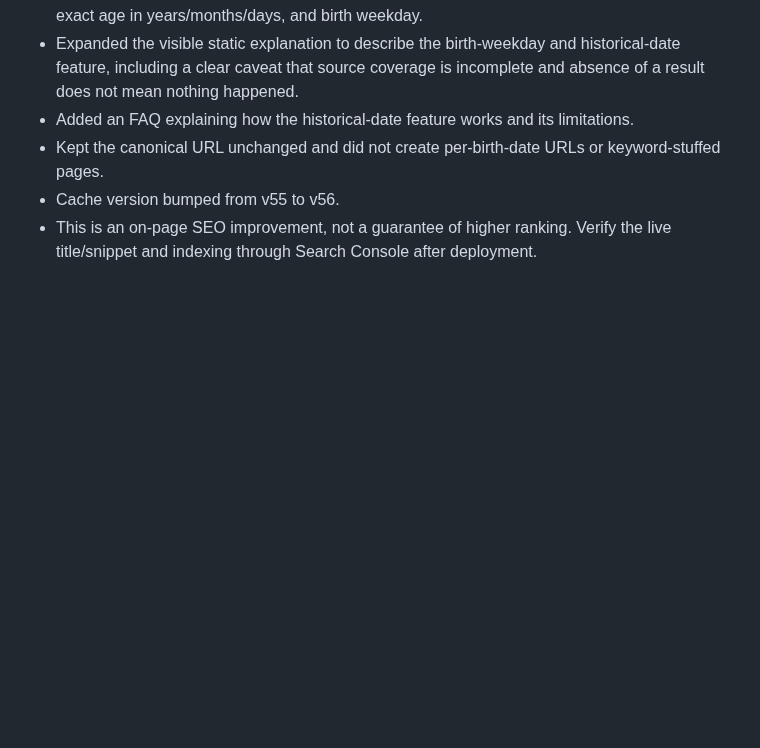
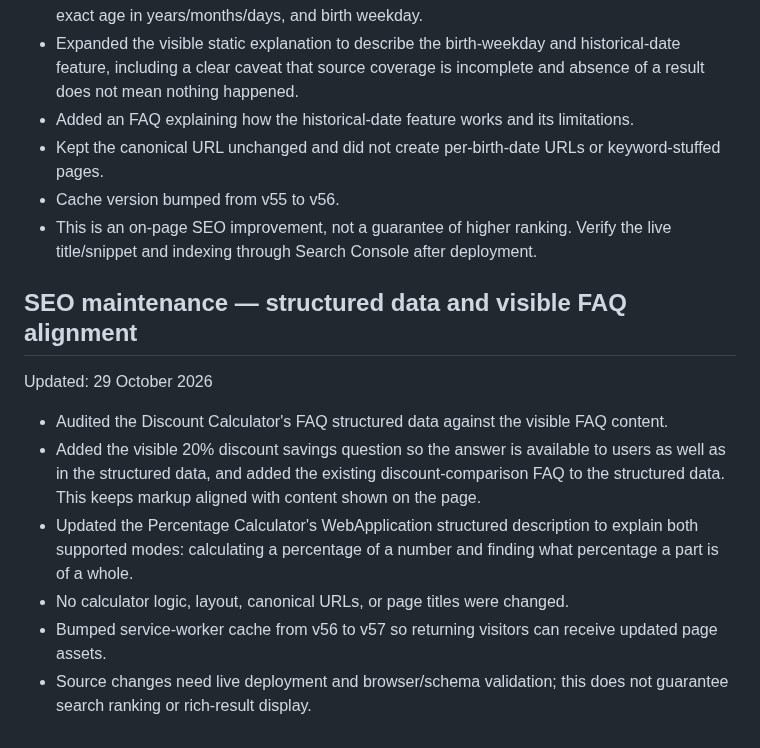
Before and after one commit to barsulkhan/InfoJano, a Markdown page: InfoJano_Smart_Master_Project_LATEST_2026-10-28.md, the part around the change. Rendered like a GitHub page; blank space fills up the shorter version.

Commit message:
Record SEO structured data alignment work

```diff
--- a/InfoJano_Smart_Master_Project_LATEST_2026-10-28.md
+++ b/InfoJano_Smart_Master_Project_LATEST_2026-10-28.md
@@ -310,3 +310,13 @@ Updated: 29 October 2026
 - Kept the canonical URL unchanged and did not create per-birth-date URLs or keyword-stuffed pages.
 - Cache version bumped from v55 to v56.
 - This is an on-page SEO improvement, not a guarantee of higher ranking. Verify the live title/snippet and indexing through Search Console after deployment.
+
+
+## SEO maintenance — structured data and visible FAQ alignment
+Updated: 29 October 2026
+- Audited the Discount Calculator's FAQ structured data against the visible FAQ content.
+- Added the visible 20% discount savings question so the answer is available to users as well as in the structured data, and added the existing discount-comparison FAQ to the structured data. This keeps markup aligned with content shown on the page.
+- Updated the Percentage Calculator's WebApplication structured description to explain both supported modes: calculating a percentage of a number and finding what percentage a part is of a whole.
+- No calculator logic, layout, canonical URLs, or page titles were changed.
+- Bumped service-worker cache from v56 to v57 so returning visitors can receive updated page assets.
+- Source changes need live deployment and browser/schema validation; this does not guarantee search ranking or rich-result display.
```
